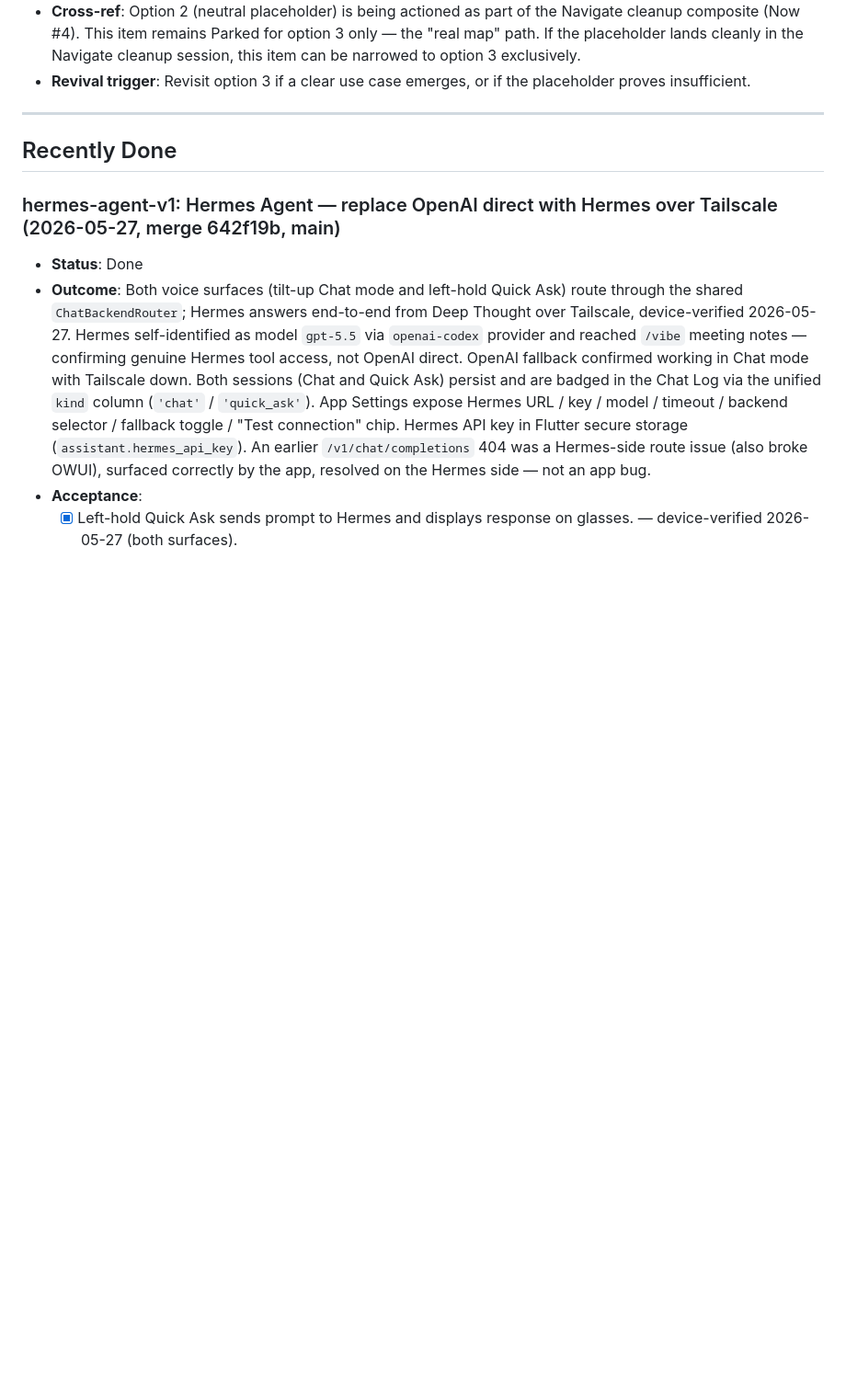
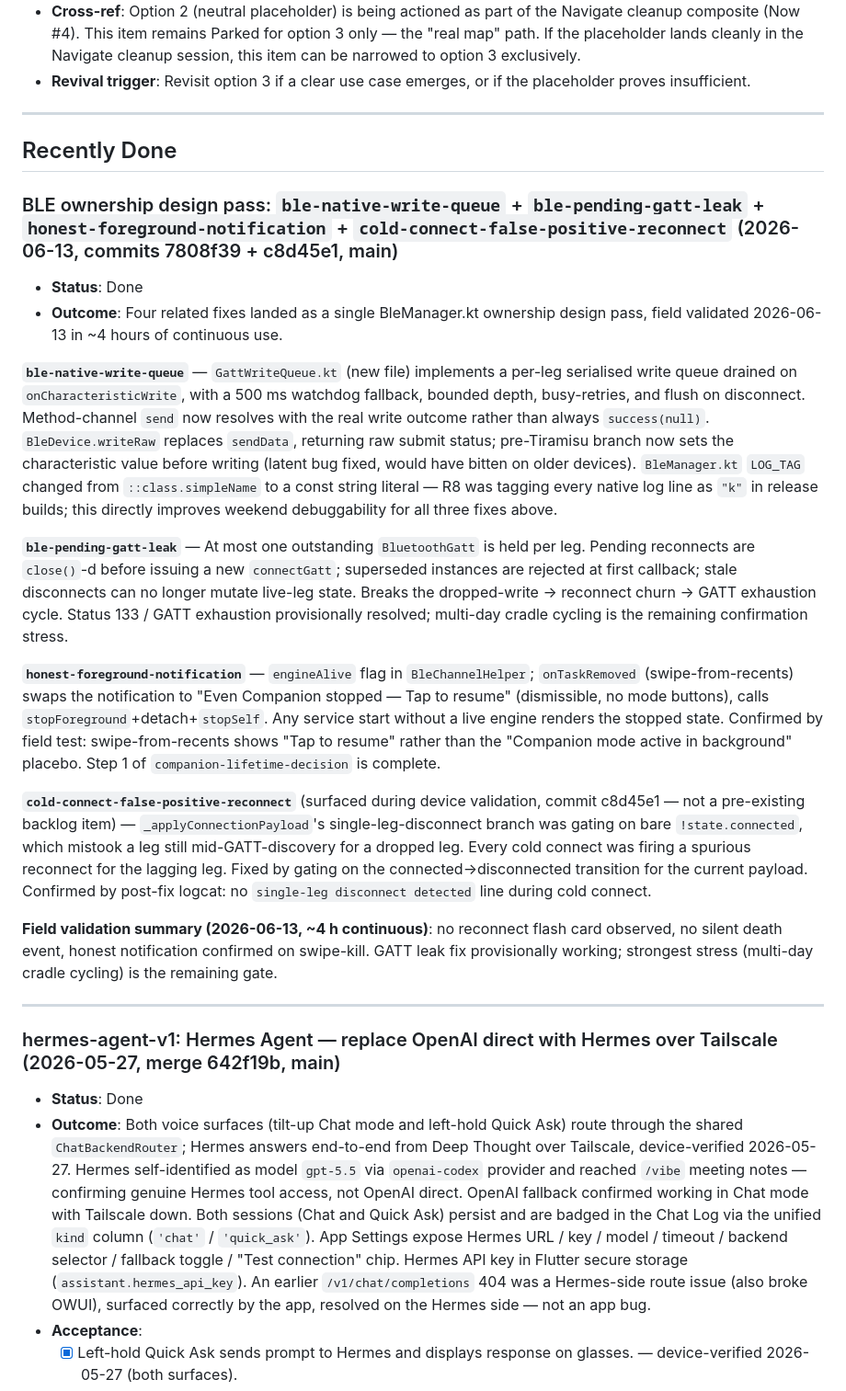
Before and after one commit to Cheddies1/even-g1-companion, a Markdown page: docs/current-worklist.md, the part around one of its changes. Shown at 92% size. Drawn GitHub-style; blank space fills up the shorter version.

```diff
--- a/docs/current-worklist.md
+++ b/docs/current-worklist.md
@@ -577,6 +543,22 @@ Items 1–2 are the top transport priorities because they compound: dropped writ
 ---
 
 ## Recently Done
+
+### BLE ownership design pass: `ble-native-write-queue` + `ble-pending-gatt-leak` + `honest-foreground-notification` + `cold-connect-false-positive-reconnect` (2026-06-13, commits 7808f39 + c8d45e1, main)
+- **Status**: Done
+- **Outcome**: Four related fixes landed as a single BleManager.kt ownership design pass, field validated 2026-06-13 in ~4 hours of continuous use.
+
+**`ble-native-write-queue`** — `GattWriteQueue.kt` (new file) implements a per-leg serialised write queue drained on `onCharacteristicWrite`, with a 500 ms watchdog fallback, bounded depth, busy-retries, and flush on disconnect. Method-channel `send` now resolves with the real write outcome rather than always `success(null)`. `BleDevice.writeRaw` replaces `sendData`, returning raw submit status; pre-Tiramisu branch now sets the characteristic value before writing (latent bug fixed, would have bitten on older devices). `BleManager.kt` `LOG_TAG` changed from `::class.simpleName` to a const string literal — R8 was tagging every native log line as `"k"` in release builds; this directly improves weekend debuggability for all three fixes above.
+
+**`ble-pending-gatt-leak`** — At most one outstanding `BluetoothGatt` is held per leg. Pending reconnects are `close()`-d before issuing a new `connectGatt`; superseded instances are rejected at first callback; stale disconnects can no longer mutate live-leg state. Breaks the dropped-write → reconnect churn → GATT exhaustion cycle. Status 133 / GATT exhaustion provisionally resolved; multi-day cradle cycling is the remaining confirmation stress.
+
+**`honest-foreground-notification`** — `engineAlive` flag in `BleChannelHelper`; `onTaskRemoved` (swipe-from-recents) swaps the notification to "Even Companion stopped — Tap to resume" (dismissible, no mode buttons), calls `stopForeground`+detach+`stopSelf`. Any service start without a live engine renders the stopped state. Confirmed by field test: swipe-from-recents shows "Tap to resume" rather than the "Companion mode active in background" placebo. Step 1 of `companion-lifetime-decision` is complete.
+
+**`cold-connect-false-positive-reconnect`** (surfaced during device validation, commit c8d45e1 — not a pre-existing backlog item) — `_applyConnectionPayload`'s single-leg-disconnect branch was gating on bare `!state.connected`, which mistook a leg still mid-GATT-discovery for a dropped leg. Every cold connect was firing a spurious reconnect for the lagging leg. Fixed by gating on the connected→disconnected transition for the current payload. Confirmed by post-fix logcat: no `single-leg disconnect detected` line during cold connect.
+
+**Field validation summary (2026-06-13, ~4 h continuous)**: no reconnect flash card observed, no silent death event, honest notification confirmed on swipe-kill. GATT leak fix provisionally working; strongest stress (multi-day cradle cycling) is the remaining gate.
+
+---
 
 ### hermes-agent-v1: Hermes Agent — replace OpenAI direct with Hermes over Tailscale (2026-05-27, merge 642f19b, main)
 - **Status**: Done
```
Also changed, not shown: other parts of docs/current-worklist.md (+7 -41 lines).
